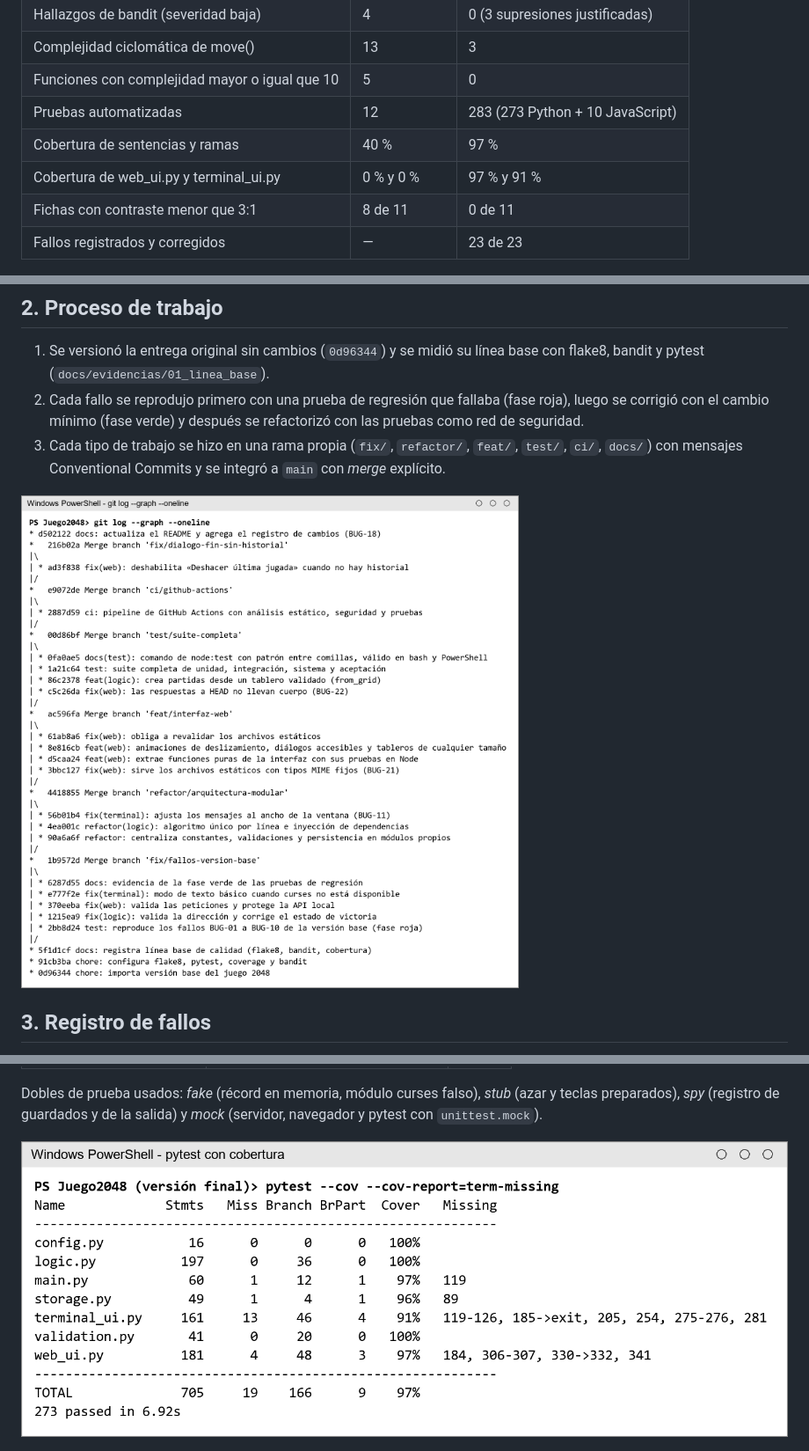
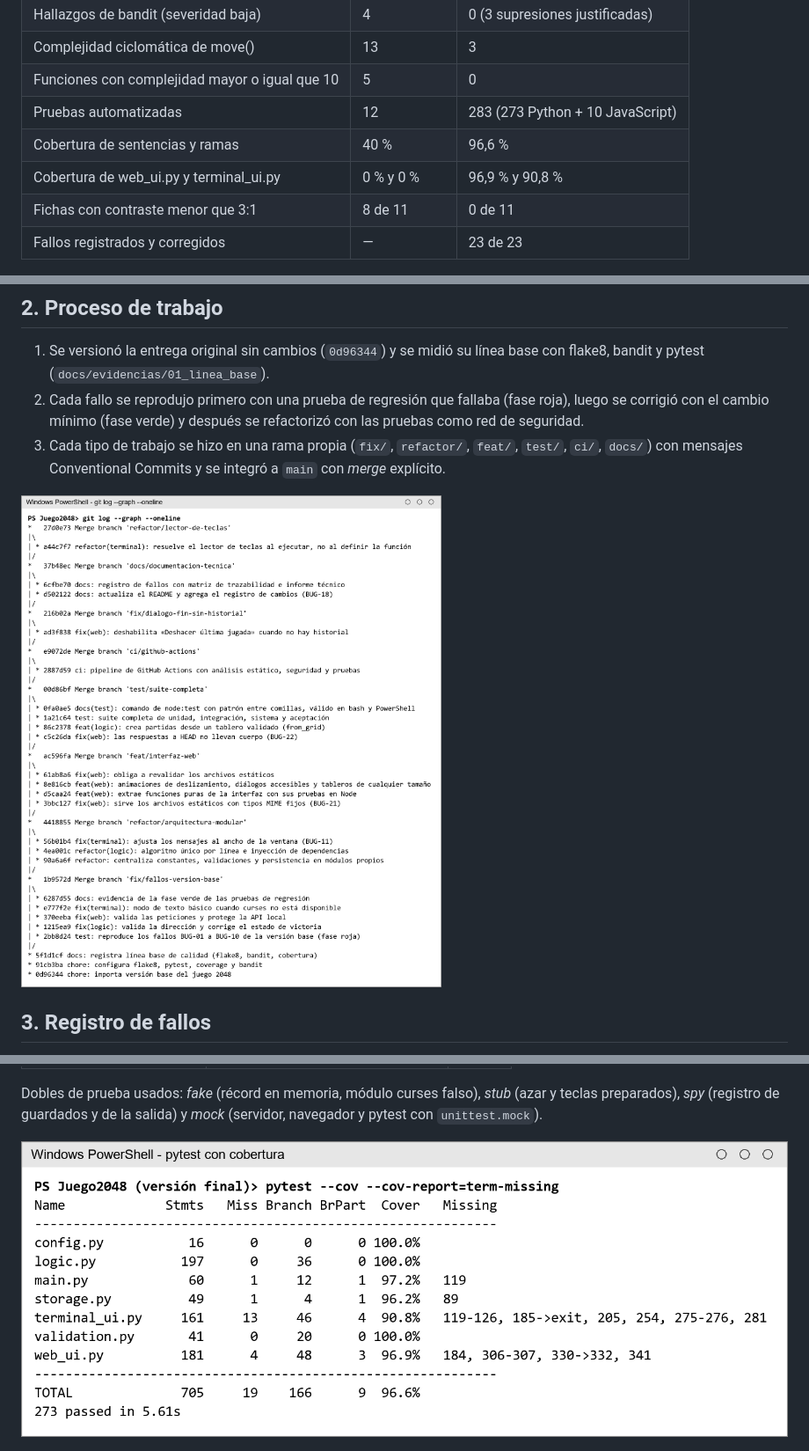
Before and after one commit to DiegoMosqueraC/juego-2048-python, a Markdown page: docs/INFORME_TECNICO.md, 3 parts joined by grey strips. Shown: that part at 88% size. GitHub-like rendering; pictures changed too: docs/img/consola_cobertura.png, docs/img/consola_git.png.

Commit message:
docs: evidencia final con cobertura de un decimal y capturas actualizadas
La evidencia de ci_local.txt se había generado antes de excluir ci_local.py de la cobertura (93,3 %). Se regenera con precisión de un decimal: 96,6 % de sentencias y ramas.

```diff
--- a/docs/INFORME_TECNICO.md
+++ b/docs/INFORME_TECNICO.md
@@ -14,8 +14,8 @@ integración continua.
 | Complejidad ciclomática de move() | 13 | 3 |
 | Funciones con complejidad mayor o igual que 10 | 5 | 0 |
 | Pruebas automatizadas | 12 | 283 (273 Python + 10 JavaScript) |
-| Cobertura de sentencias y ramas | 40 % | 97 % |
-| Cobertura de web_ui.py y terminal_ui.py | 0 % y 0 % | 97 % y 91 % |
+| Cobertura de sentencias y ramas | 40 % | 96,6 % |
+| Cobertura de web_ui.py y terminal_ui.py | 0 % y 0 % | 96,9 % y 90,8 % |
 | Fichas con contraste menor que 3:1 | 8 de 11 | 0 de 11 |
 | Fallos registrados y corregidos | — | 23 de 23 |
 
```
Also changed, not shown: README.md (+1 -1 lines), 3 other files.
